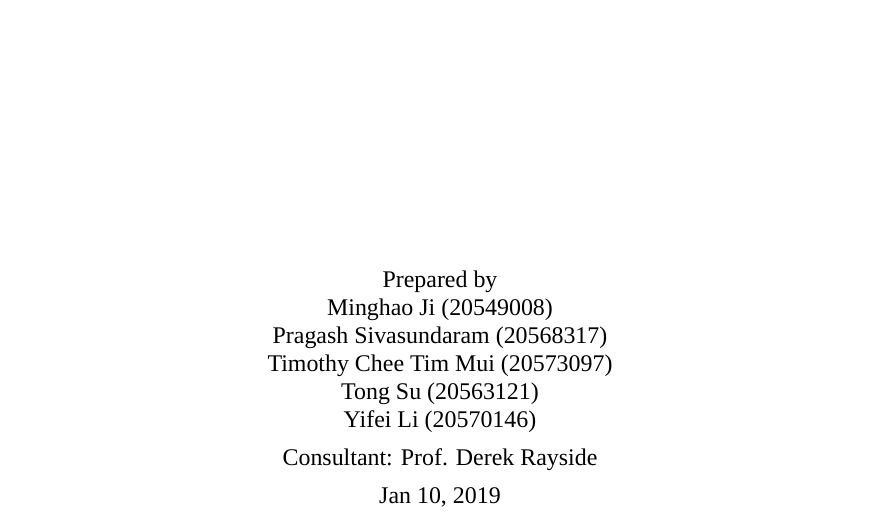
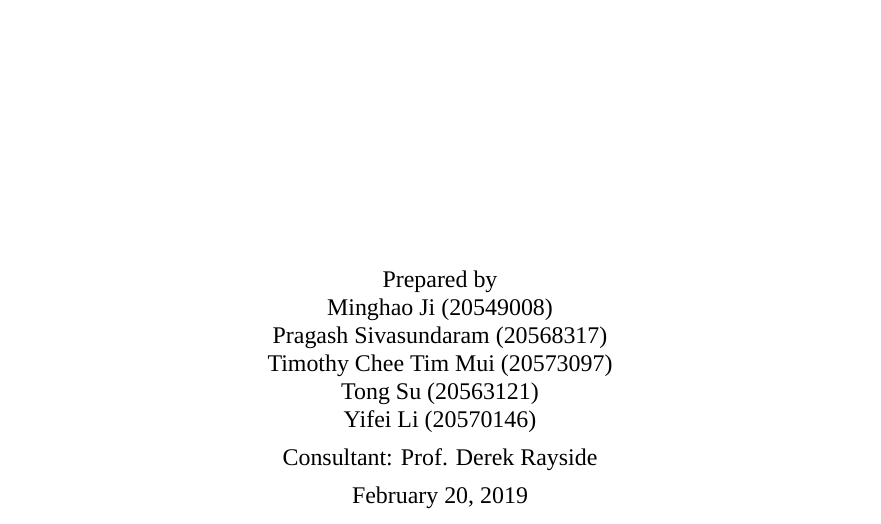
Before and after one commit to MinghaoJ/nn2rtl_report, a LaTeX document (nn2rtl_final_report.tex): part of page 1 of 34, cut so that both start at the same text. Compiled offline with XeLaTeX; a missing font is replaced by an installed copy or a similar font.

Commit message:
update date

```diff
--- a/nn2rtl_final_report.tex
+++ b/nn2rtl_final_report.tex
@@ -69,7 +69,7 @@
 \school{University of Waterloo}
 \faculty{Faculty of Engineering\\Department of Electrical and Computer Engineering}
 \consultant{Prof. Derek Rayside}
-\date{Jan 10, 2019}
+\date{\today}
 
 \begin{document}
 
```
